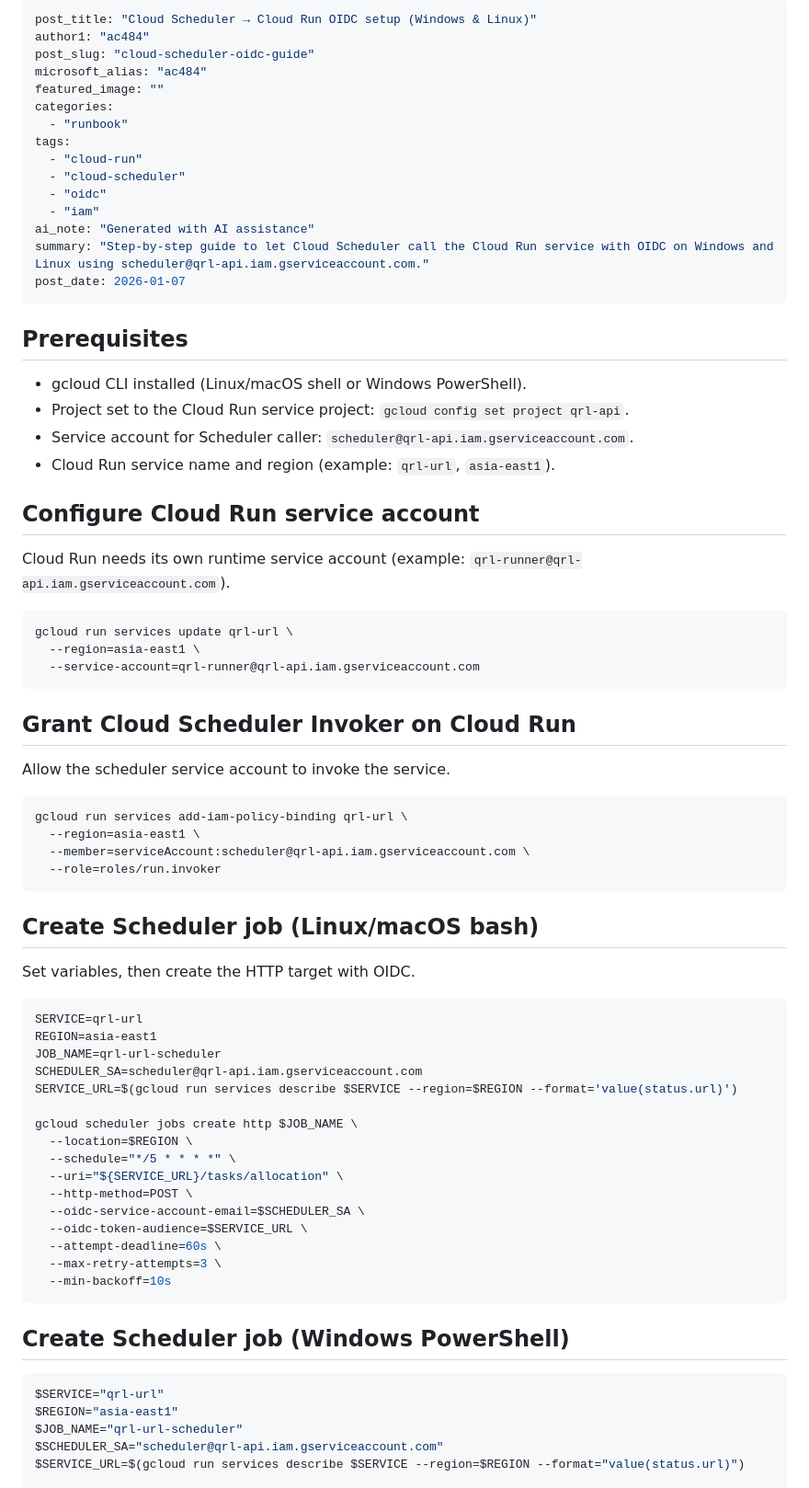
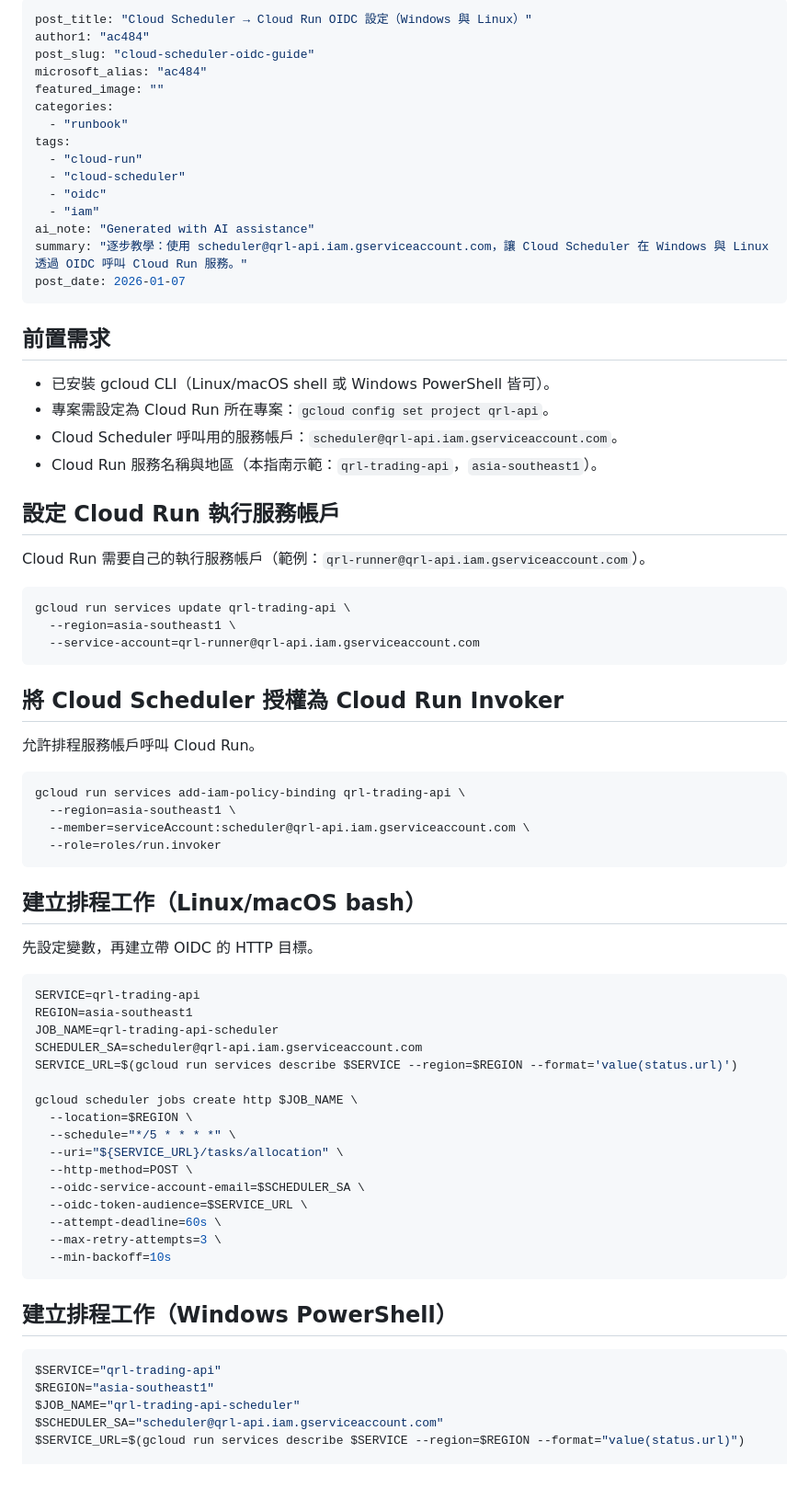
Before and after one commit to ac484/qrl-url, a Markdown page: cloud-scheduler-oidc.md, the part around one of its changes. Shown at 92% size. Drawn GitHub-style.

Commit message:
Translate cloud scheduler OIDC guide to Traditional Chinese
Co-authored-by: ac484 <179925298+ac484@users.noreply.github.com>

````diff
--- a/cloud-scheduler-oidc.md
+++ b/cloud-scheduler-oidc.md
@@ -1,5 +1,5 @@
 ---
-post_title: "Cloud Scheduler → Cloud Run OIDC setup (Windows & Linux)"
+post_title: "Cloud Scheduler → Cloud Run OIDC 設定（Windows 與 Linux）"
 author1: "ac484"
 post_slug: "cloud-scheduler-oidc-guide"
 microsoft_alias: "ac484"
@@ -12,39 +12,39 @@ tags:
   - "oidc"
   - "iam"
 ai_note: "Generated with AI assistance"
-summary: "Step-by-step guide to let Cloud Scheduler call the Cloud Run service with OIDC on Windows and Linux using scheduler@qrl-api.iam.gserviceaccount.com."
+summary: "逐步教學：使用 scheduler@qrl-api.iam.gserviceaccount.com，讓 Cloud Scheduler 在 Windows 與 Linux 透過 OIDC 呼叫 Cloud Run 服務。"
 post_date: 2026-01-07
 ---
 
-## Prerequisites
-- gcloud CLI installed (Linux/macOS shell or Windows PowerShell).
-- Project set to the Cloud Run service project: `gcloud config set project qrl-api`.
-- Service account for Scheduler caller: `scheduler@qrl-api.iam.gserviceaccount.com`.
-- Cloud Run service name and region (example: `qrl-url`, `asia-east1`).
+## 前置需求
+- 已安裝 gcloud CLI（Linux/macOS shell 或 Windows PowerShell 皆可）。
+- 專案需設定為 Cloud Run 所在專案：`gcloud config set project qrl-api`。
+- Cloud Scheduler 呼叫用的服務帳戶：`scheduler@qrl-api.iam.gserviceaccount.com`。
+- Cloud Run 服務名稱與地區（本指南示範：`qrl-trading-api`，`asia-southeast1`）。
 
-## Configure Cloud Run service account
-Cloud Run needs its own runtime service account (example: `qrl-runner@qrl-api.iam.gserviceaccount.com`).
+## 設定 Cloud Run 執行服務帳戶
+Cloud Run 需要自己的執行服務帳戶（範例：`qrl-runner@qrl-api.iam.gserviceaccount.com`）。
 ```bash
-gcloud run services update qrl-url \
-  --region=asia-east1 \
+gcloud run services update qrl-trading-api \
+  --region=asia-southeast1 \
   --service-account=qrl-runner@qrl-api.iam.gserviceaccount.com
 ```
 
-## Grant Cloud Scheduler Invoker on Cloud Run
-Allow the scheduler service account to invoke the service.
+## 將 Cloud Scheduler 授權為 Cloud Run Invoker
+允許排程服務帳戶呼叫 Cloud Run。
 ```bash
-gcloud run services add-iam-policy-binding qrl-url \
-  --region=asia-east1 \
+gcloud run services add-iam-policy-binding qrl-trading-api \
+  --region=asia-southeast1 \
   --member=serviceAccount:scheduler@qrl-api.iam.gserviceaccount.com \
   --role=roles/run.invoker
 ```
 
-## Create Scheduler job (Linux/macOS bash)
-Set variables, then create the HTTP target with OIDC.
+## 建立排程工作（Linux/macOS bash）
+先設定變數，再建立帶 OIDC 的 HTTP 目標。
 ```bash
-SERVICE=qrl-url
-REGION=asia-east1
-JOB_NAME=qrl-url-scheduler
+SERVICE=qrl-trading-api
+REGION=asia-southeast1
+JOB_NAME=qrl-trading-api-scheduler
 SCHEDULER_SA=scheduler@qrl-api.iam.gserviceaccount.com
 SERVICE_URL=$(gcloud run services describe $SERVICE --region=$REGION --format='value(status.url)')
 
@@ -60,11 +60,11 @@ gcloud scheduler jobs create http $JOB_NAME \
   --min-backoff=10s
 ```
 
-## Create Scheduler job (Windows PowerShell)
+## 建立排程工作（Windows PowerShell）
 ```powershell
-$SERVICE="qrl-url"
-$REGION="asia-east1"
-$JOB_NAME="qrl-url-scheduler"
+$SERVICE="qrl-trading-api"
+$REGION="asia-southeast1"
+$JOB_NAME="qrl-trading-api-scheduler"
 $SCHEDULER_SA="scheduler@qrl-api.iam.gserviceaccount.com"
 $SERVICE_URL=$(gcloud run services describe $SERVICE --region=$REGION --format="value(status.url)")
 
````
Also changed, not shown: other parts of cloud-scheduler-oidc.md (+9 -9 lines).
